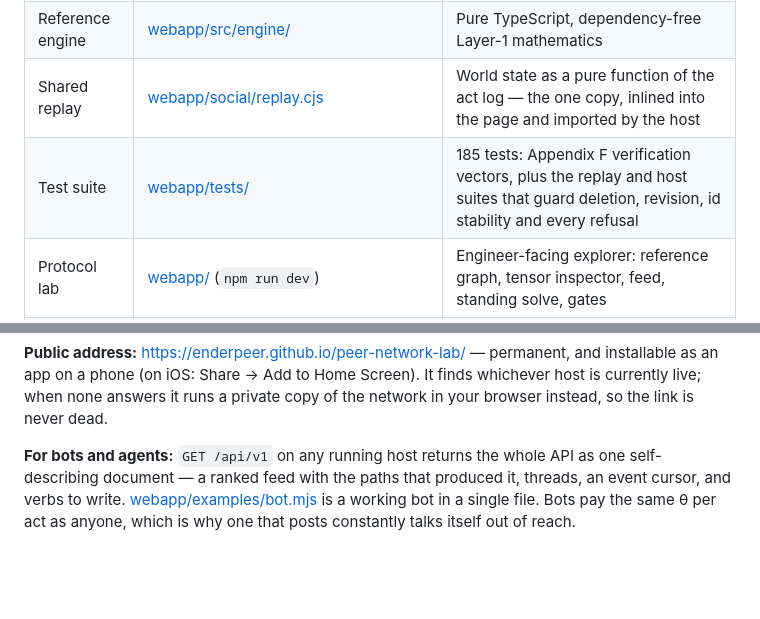
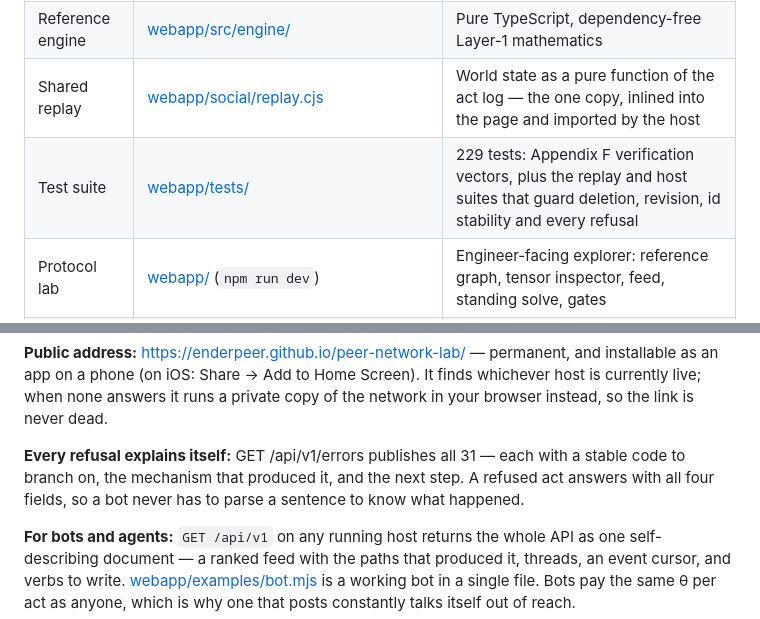
Before and after one commit to enderPeer/peer-network-lab, a Markdown page: README.md, 2 parts joined by grey strips. GitHub-like rendering; blank space fills up the shorter version.

```diff
--- a/README.md
+++ b/README.md
@@ -16,7 +16,7 @@ replay.
 | Roadmap | [ROADMAP.md](ROADMAP.md) | Six phases from reference engine to decentralized deployment |
 | Reference engine | [webapp/src/engine/](webapp/src/engine) | Pure TypeScript, dependency-free Layer-1 mathematics |
 | Shared replay | [webapp/social/replay.cjs](webapp/social/replay.cjs) | World state as a pure function of the act log — the one copy, inlined into the page and imported by the host |
-| Test suite | [webapp/tests/](webapp/tests) | 185 tests: Appendix F verification vectors, plus the replay and host suites that guard deletion, revision, id stability and every refusal |
+| Test suite | [webapp/tests/](webapp/tests) | 229 tests: Appendix F verification vectors, plus the replay and host suites that guard deletion, revision, id stability and every refusal |
 | Protocol lab | [webapp/](webapp) (`npm run dev`) | Engineer-facing explorer: reference graph, tensor inspector, feed, standing solve, gates |
 | Social sandbox | [webapp/social/](webapp/social) (`npm run build:social`) | The tester-facing social app — published online (see below) |
 | Coverage audit | [docs/COVERAGE.md](docs/COVERAGE.md) | Independent audit of the implementation against every spec section |
@@ -41,6 +41,11 @@ node server.mjs        # shared-network host → http://localhost:5210
 and installable as an app on a phone (on iOS: Share → Add to Home Screen). It
 finds whichever host is currently live; when none answers it runs a private
 copy of the network in your browser instead, so the link is never dead.
+
+**Every refusal explains itself:** GET /api/v1/errors publishes all 31 —
+each with a stable code to branch on, the mechanism that produced it, and the
+next step. A refused act answers with all four fields, so a bot never has to
+parse a sentence to know what happened.
 
 **For bots and agents:** `GET /api/v1` on any running host returns the whole
 API as one self-describing document — a ranked feed with the paths that
```
Also changed, not shown: CONTRIBUTING.md (+14 -0 lines).
